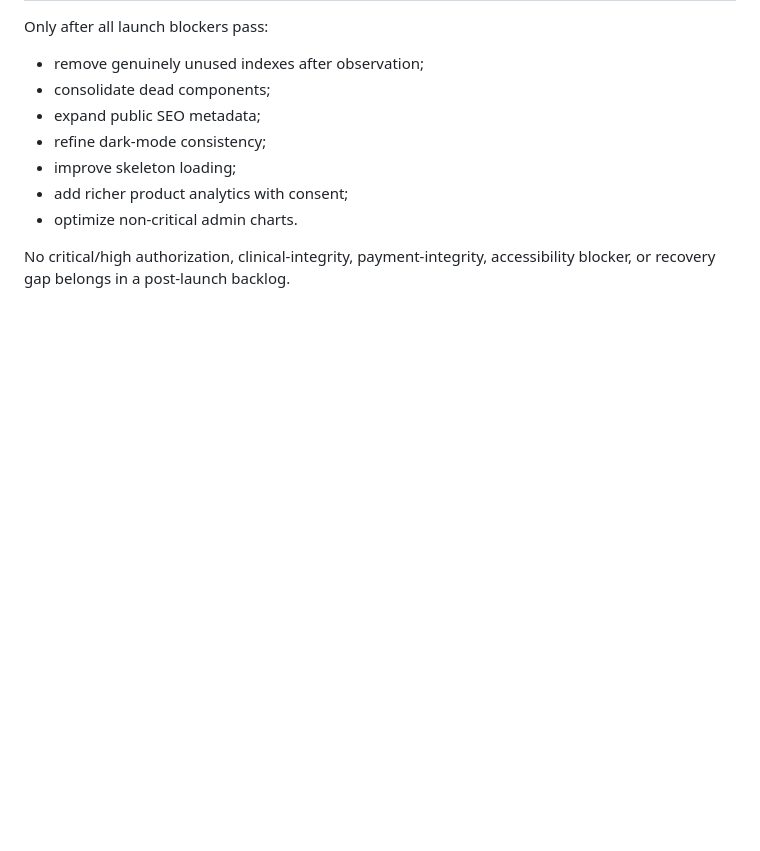
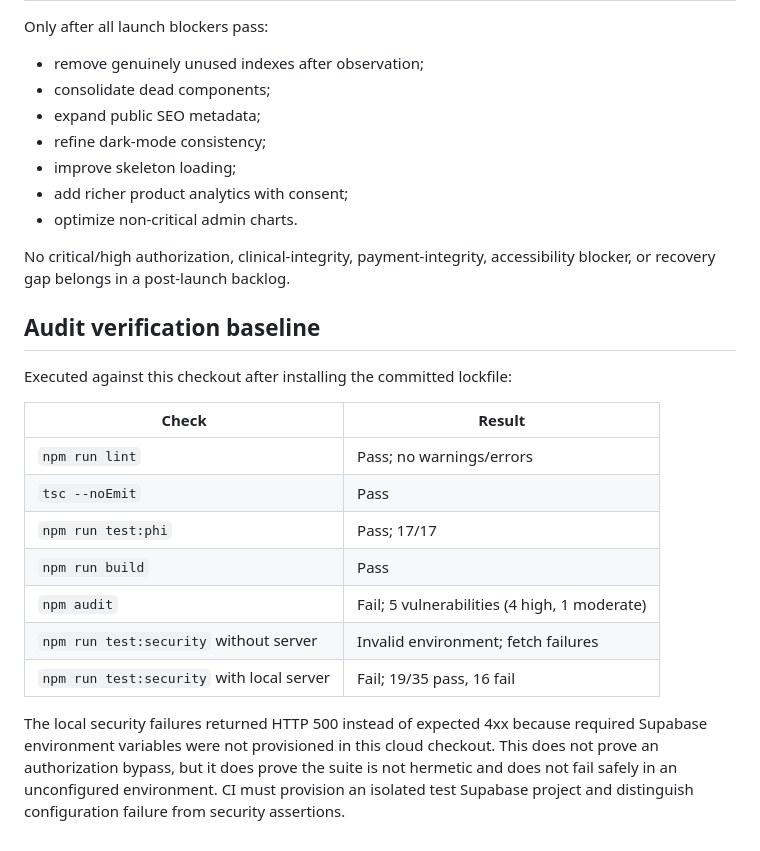
Before and after one commit to alhazayed/assessment-project, a Markdown page: audit/implementation-roadmap.md, the part around the change. GitHub-like rendering; blank space fills up the shorter version.

Commit message:
docs(audit): record verification baseline
Co-authored-by: alhazayed <alhazayed@users.noreply.github.com>

```diff
--- a/audit/implementation-roadmap.md
+++ b/audit/implementation-roadmap.md
@@ -243,3 +243,19 @@ Only after all launch blockers pass:
 - optimize non-critical admin charts.
 
 No critical/high authorization, clinical-integrity, payment-integrity, accessibility blocker, or recovery gap belongs in a post-launch backlog.
+
+## Audit verification baseline
+
+Executed against this checkout after installing the committed lockfile:
+
+| Check | Result |
+|---|---|
+| `npm run lint` | Pass; no warnings/errors |
+| `tsc --noEmit` | Pass |
+| `npm run test:phi` | Pass; 17/17 |
+| `npm run build` | Pass |
+| `npm audit` | Fail; 5 vulnerabilities (4 high, 1 moderate) |
+| `npm run test:security` without server | Invalid environment; fetch failures |
+| `npm run test:security` with local server | Fail; 19/35 pass, 16 fail |
+
+The local security failures returned HTTP 500 instead of expected 4xx because required Supabase environment variables were not provisioned in this cloud checkout. This does not prove an authorization bypass, but it does prove the suite is not hermetic and does not fail safely in an unconfigured environment. CI must provision an isolated test Supabase project and distinguish configuration failure from security assertions.
```
